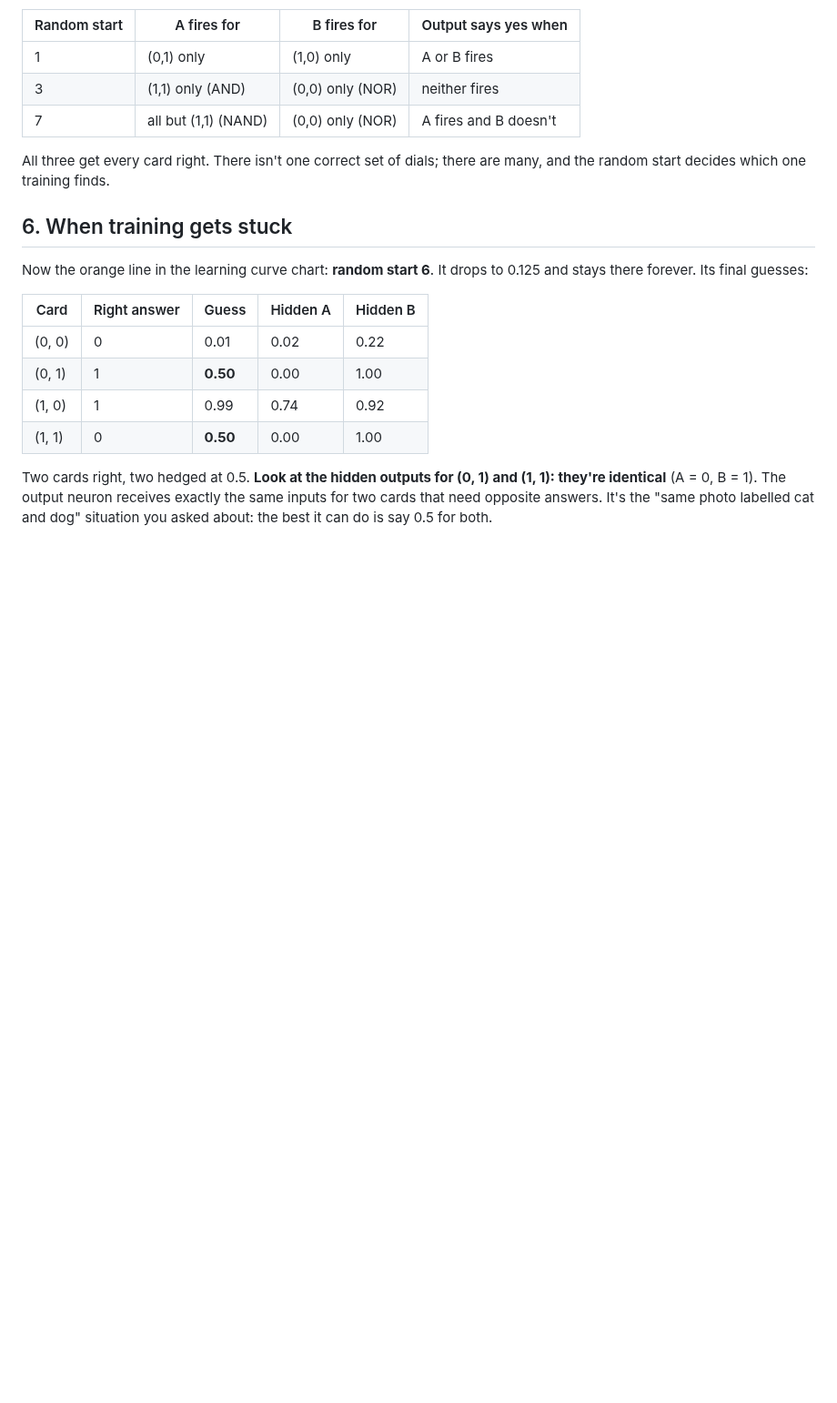
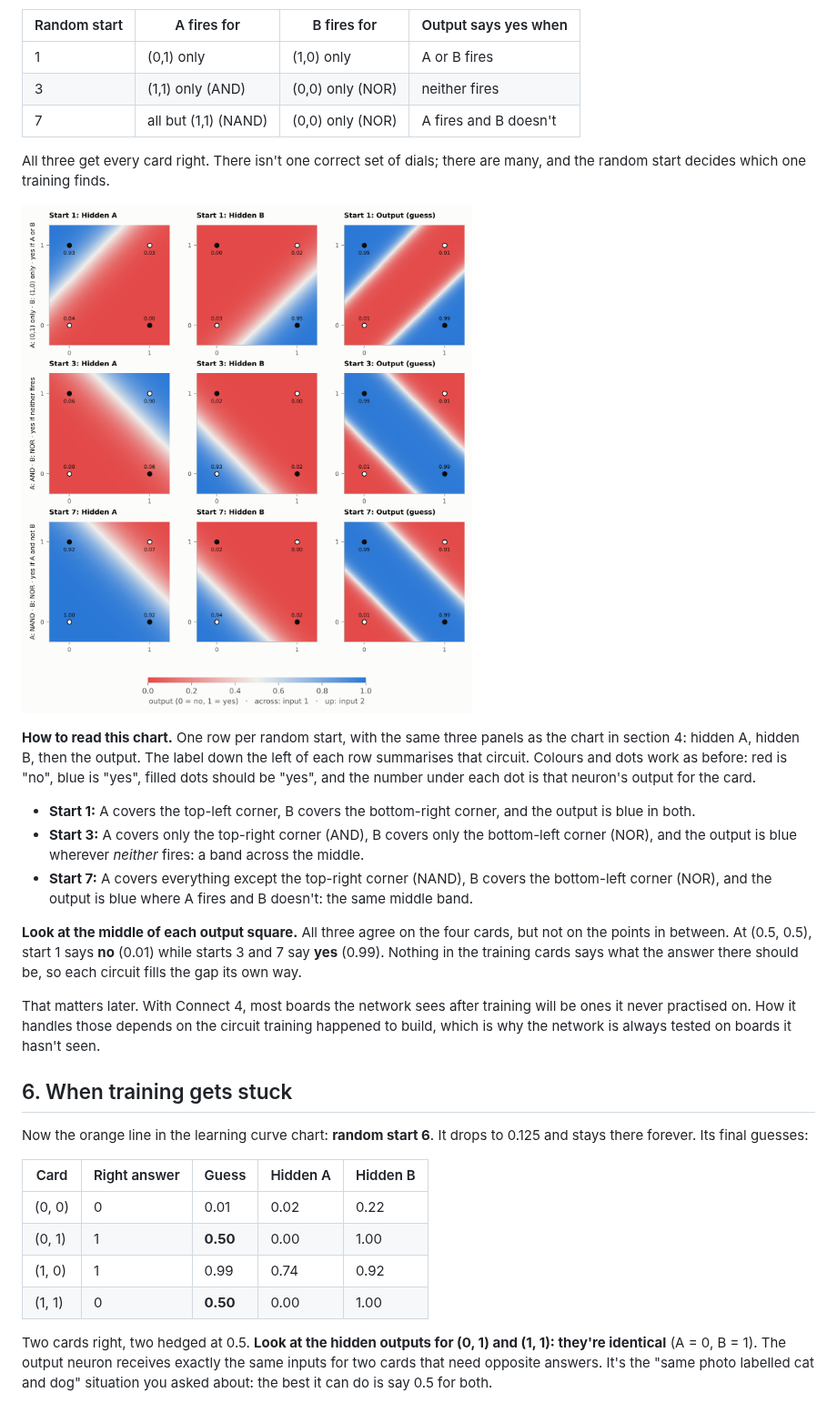
Before and after one commit to adriancheong/connect-4-revisited, a Markdown page: docs/stage-2/03b-training-a-network.md, the part around the change. Shown at 91% size. Rendered like a GitHub page; pictures changed too: docs/stage-2/images/03-xor-circuits.png (added); blank space fills up the shorter version.

```diff
--- a/docs/stage-2/03b-training-a-network.md
+++ b/docs/stage-2/03b-training-a-network.md
@@ -107,6 +107,18 @@ Train from other random starting dials and the network often builds a **differen
 
 All three get every card right. There isn't one correct set of dials; there are many, and the random start decides which one training finds.
 
+![Colour maps for random starts 1, 3 and 7: one row per start, with hidden A, hidden B and the output side by side. Each row's hidden neurons draw different lines, but every output gets all four cards right](images/03-xor-circuits.png)
+
+**How to read this chart.** One row per random start, with the same three panels as the chart in section 4: hidden A, hidden B, then the output. The label down the left of each row summarises that circuit. Colours and dots work as before: red is "no", blue is "yes", filled dots should be "yes", and the number under each dot is that neuron's output for the card.
+
+- **Start 1:** A covers the top-left corner, B covers the bottom-right corner, and the output is blue in both.
+- **Start 3:** A covers only the top-right corner (AND), B covers only the bottom-left corner (NOR), and the output is blue wherever *neither* fires: a band across the middle.
+- **Start 7:** A covers everything except the top-right corner (NAND), B covers the bottom-left corner (NOR), and the output is blue where A fires and B doesn't: the same middle band.
+
+**Look at the middle of each output square.** All three agree on the four cards, but not on the points in between. At (0.5, 0.5), start 1 says **no** (0.01) while starts 3 and 7 say **yes** (0.99). Nothing in the training cards says what the answer there should be, so each circuit fills the gap its own way.
+
+That matters later. With Connect 4, most boards the network sees after training will be ones it never practised on. How it handles those depends on the circuit training happened to build, which is why the network is always tested on boards it hasn't seen.
+
 ## 6. When training gets stuck
 
 Now the orange line in the learning curve chart: **random start 6**. It drops to 0.125 and stays there forever. Its final guesses:
```
Also changed, not shown: 1 other file.
